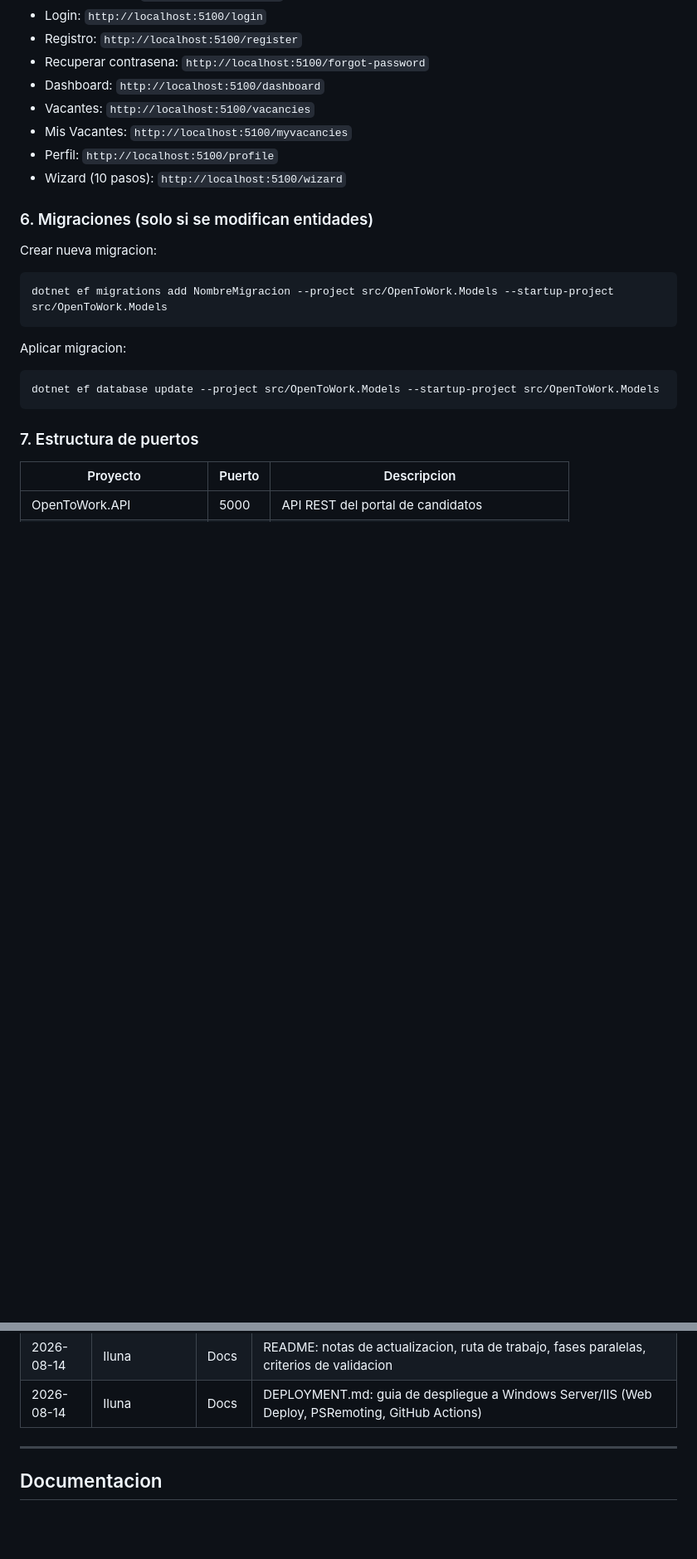
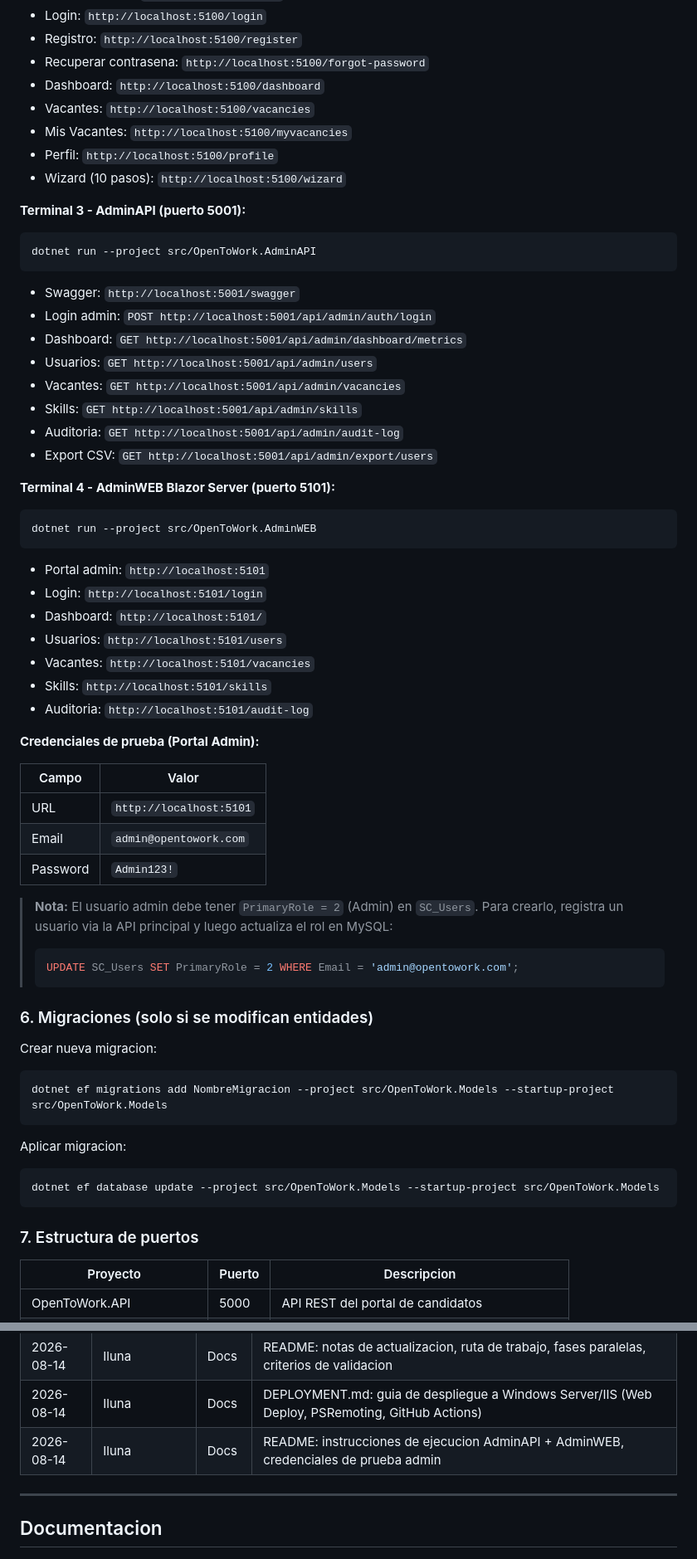
Before and after one commit to lunagonzalezivan85/Conex, a Markdown page: README.md, 2 parts joined by grey strips. Shown at 83% size. Drawn GitHub-style; blank space fills up the shorter version.

Commit message:
README: agregar instrucciones de ejecucion AdminAPI + AdminWEB y credenciales de prueba
- Terminal 3: AdminAPI puerto 5001 con todos los endpoints
- Terminal 4: AdminWEB puerto 5101 con todas las paginas
- Credenciales: admin@opentowork.com / Admin123!
- Nota SQL para crear usuario admin (PrimaryRole = 2)
- Bitacora actualizada

````diff
--- a/README.md
+++ b/README.md
@@ -189,6 +189,48 @@ dotnet run --project src/OpenToWork.WEB
 - Mis Vacantes: `http://localhost:5100/myvacancies`
 - Perfil: `http://localhost:5100/profile`
 - Wizard (10 pasos): `http://localhost:5100/wizard`
+
+**Terminal 3 - AdminAPI (puerto 5001):**
+
+```bash
+dotnet run --project src/OpenToWork.AdminAPI
+```
+
+- Swagger: `http://localhost:5001/swagger`
+- Login admin: `POST http://localhost:5001/api/admin/auth/login`
+- Dashboard: `GET http://localhost:5001/api/admin/dashboard/metrics`
+- Usuarios: `GET http://localhost:5001/api/admin/users`
+- Vacantes: `GET http://localhost:5001/api/admin/vacancies`
+- Skills: `GET http://localhost:5001/api/admin/skills`
+- Auditoria: `GET http://localhost:5001/api/admin/audit-log`
+- Export CSV: `GET http://localhost:5001/api/admin/export/users`
+
+**Terminal 4 - AdminWEB Blazor Server (puerto 5101):**
+
+```bash
+dotnet run --project src/OpenToWork.AdminWEB
+```
+
+- Portal admin: `http://localhost:5101`
+- Login: `http://localhost:5101/login`
+- Dashboard: `http://localhost:5101/`
+- Usuarios: `http://localhost:5101/users`
+- Vacantes: `http://localhost:5101/vacancies`
+- Skills: `http://localhost:5101/skills`
+- Auditoria: `http://localhost:5101/audit-log`
+
+**Credenciales de prueba (Portal Admin):**
+
+| Campo | Valor |
+|-------|-------|
+| URL | `http://localhost:5101` |
+| Email | `admin@opentowork.com` |
+| Password | `Admin123!` |
+
+> **Nota:** El usuario admin debe tener `PrimaryRole = 2` (Admin) en `SC_Users`. Para crearlo, registra un usuario via la API principal y luego actualiza el rol en MySQL:
+> ```sql
+> UPDATE SC_Users SET PrimaryRole = 2 WHERE Email = 'admin@opentowork.com';
+> ```
 
 ### 6. Migraciones (solo si se modifican entidades)
 
@@ -490,6 +532,7 @@ Antes de marcar cualquier fase como completada, se debe validar:
 | 2026-08-13 | Dsiezar | Fase 4 | Fix fuera de alcance: Google OAuth config en API, #blazor-error-ui en WEB |
 | 2026-08-14 | Iluna | Docs | README: notas de actualizacion, ruta de trabajo, fases paralelas, criterios de validacion |
 | 2026-08-14 | Iluna | Docs | DEPLOYMENT.md: guia de despliegue a Windows Server/IIS (Web Deploy, PSRemoting, GitHub Actions) |
+| 2026-08-14 | Iluna | Docs | README: instrucciones de ejecucion AdminAPI + AdminWEB, credenciales de prueba admin |
 
 ---
 
````
